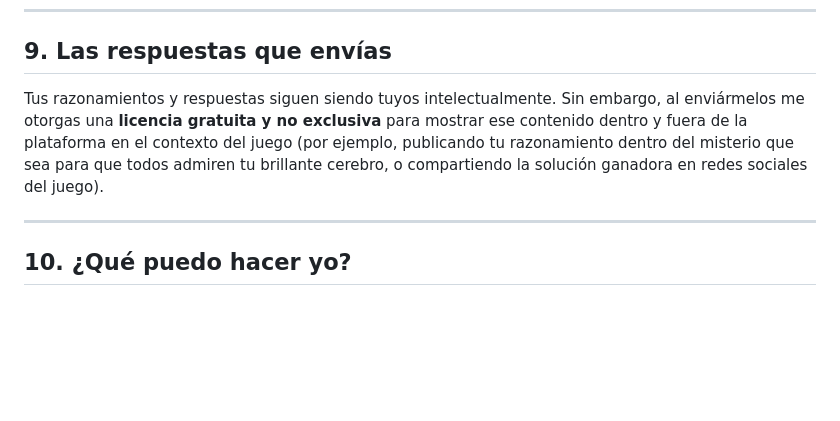
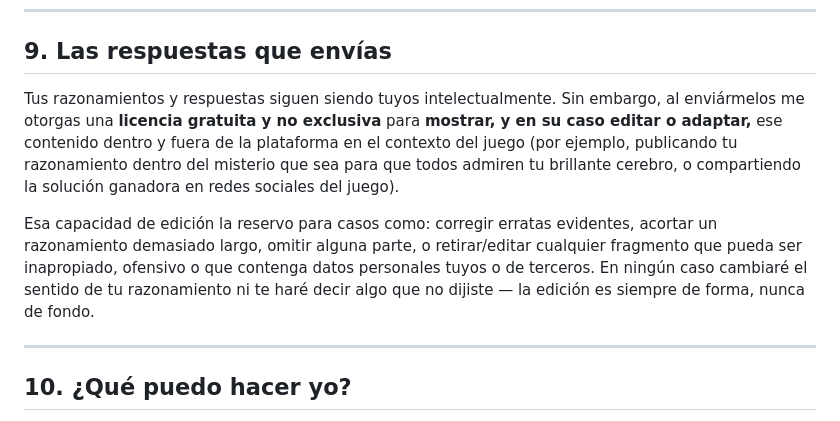
Before and after one commit to interseccion/interseccion, a Markdown page: docs/terminos-y-condiciones.md, the part around the change. GitHub-like rendering; blank space fills up the shorter version.

```diff
--- a/docs/terminos-y-condiciones.md
+++ b/docs/terminos-y-condiciones.md
@@ -121,7 +121,9 @@ Saltarse estas normas resultará en la **eliminación permanente de tu cuenta**,
 
 ## 9. Las respuestas que envías
 
-Tus razonamientos y respuestas siguen siendo tuyos intelectualmente. Sin embargo, al enviármelos me otorgas una **licencia gratuita y no exclusiva** para mostrar ese contenido dentro y fuera de la plataforma en el contexto del juego (por ejemplo, publicando tu razonamiento dentro del misterio que sea para que todos admiren tu brillante cerebro, o compartiendo la solución ganadora en redes sociales del juego).
+Tus razonamientos y respuestas siguen siendo tuyos intelectualmente. Sin embargo, al enviármelos me otorgas una **licencia gratuita y no exclusiva** para **mostrar, y en su caso editar o adaptar,** ese contenido dentro y fuera de la plataforma en el contexto del juego (por ejemplo, publicando tu razonamiento dentro del misterio que sea para que todos admiren tu brillante cerebro, o compartiendo la solución ganadora en redes sociales del juego).
+
+Esa capacidad de edición la reservo para casos como: corregir erratas evidentes, acortar un razonamiento demasiado largo, omitir alguna parte, o retirar/editar cualquier fragmento que pueda ser inapropiado, ofensivo o que contenga datos personales tuyos o de terceros. En ningún caso cambiaré el sentido de tu razonamiento ni te haré decir algo que no dijiste — la edición es siempre de forma, nunca de fondo.
 
 ---
 
```
